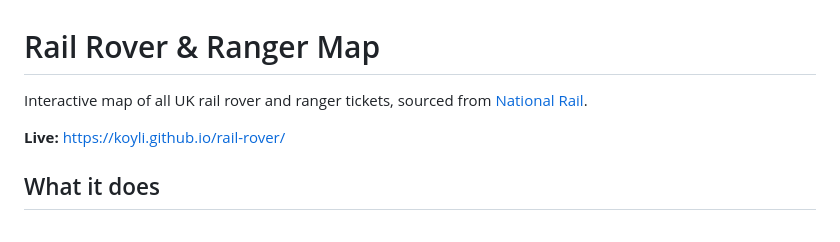
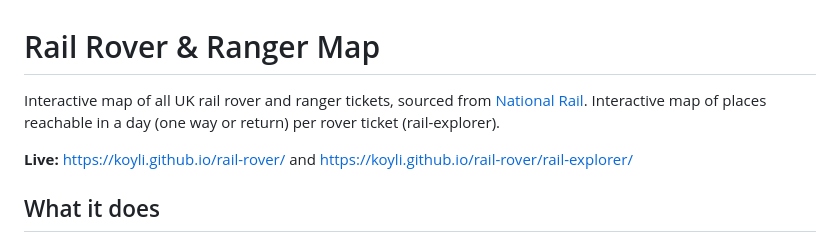
Before and after one commit to koyli/rail-rover, a Markdown page: README.md, the part around the change. GitHub-like rendering.

Commit message:
Update README with rail-explorer link
Added link to rail-explorer for day trips per rover ticket.

```diff
--- a/README.md
+++ b/README.md
@@ -1,8 +1,9 @@
 # Rail Rover & Ranger Map
 
 Interactive map of all UK rail rover and ranger tickets, sourced from [National Rail](https://www.nationalrail.co.uk/ticket-types/promotions/?promotionType=ranger-rover).
+Interactive map of places reachable in a day (one way or return) per rover ticket (rail-explorer).
 
-**Live:** https://koyli.github.io/rail-rover/
+**Live:** https://koyli.github.io/rail-rover/ and  https://koyli.github.io/rail-rover/rail-explorer/
 
 ## What it does
 
```
